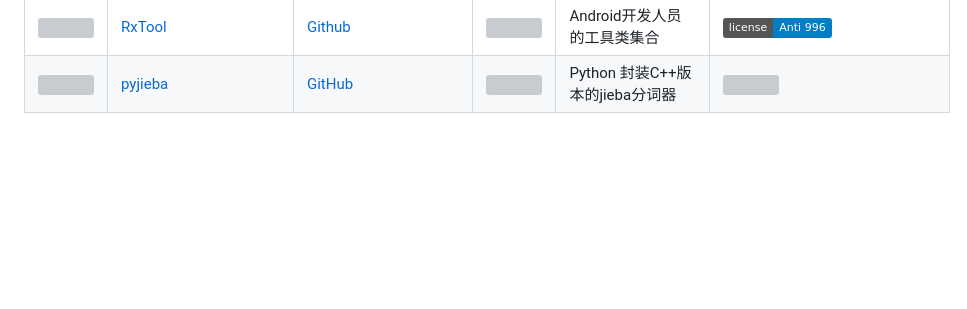
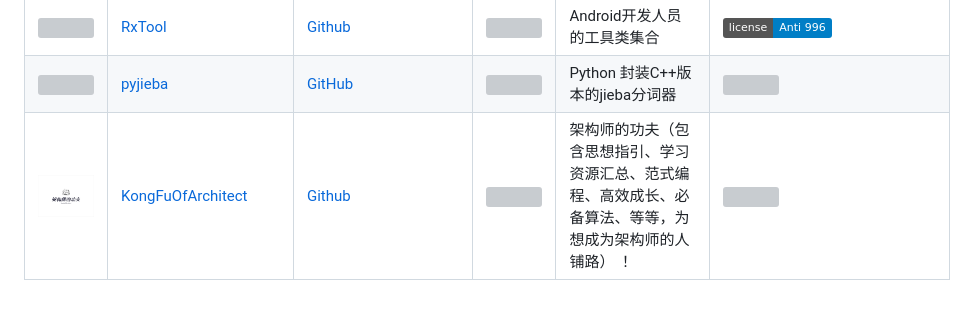
Before and after one commit to 996icu/996.ICU, a Markdown page: awesomelist/README.md, the part around the change. Rendered like a GitHub page; pictures changed too: awesomelist/img/kongfuofarchitecticon.png (added); badges without logos; blank space fills up the shorter version; grey boxes are pictures that could not be loaded.

Commit message:
添加架构师的功夫项目 已添加 反996 License

```diff
--- a/awesomelist/README.md
+++ b/awesomelist/README.md
@@ -152,3 +152,4 @@ Projects under Anti 996ICU License. Thanks for your support!
 |<img src="https://caonima.io/images/logo/caonima.svg" width="60">|[Caonima.io](https://caonima.io)|[Github](https://github.com/danielsz/system)|![](https://img.shields.io/github/stars/danielsz/system.svg)|Clojure and Shadowsocks powered VPN solution|[![LICENSE](https://img.shields.io/badge/license-Anti%20996-blue.svg)](https://github.com/996icu/996.ICU/blob/master/LICENSE)|
 |<img src="https://github.com/vondear/RxTool/blob/master/RxDemo/src/main/res/mipmap-hdpi/ic_launcher.png?raw=true" width="60">|[RxTool](https://github.com/vondear/RxTool) |[Github](https://github.com/vondear/RxTool)|![](https://img.shields.io/github/stars/vondear/RxTool.svg)|Android开发人员的工具类集合|[![LICENSE](https://img.shields.io/badge/license-Anti%20996-blue.svg)](https://github.com/996icu/996.ICU/blob/master/LICENSE)|
 | <img src="https://github.com/chenrulongmaster/images/blob/master/pyjieba.png" width="60"> | [pyjieba](https://github.com/chenrulongmaster/pyjieba) | [GitHub](https://github.com/chenrulongmaster/pyjieba) | ![](https://img.shields.io/github/stars/chenrulongmaster/pyjieba.svg) | Python 封装C++版本的jieba分词器                                  | ![](https://img.shields.io/github/license/chenrulongmaster/pyjieba.svg) |
+| <img src="./img/kongfuofarchitecticon.png" width="60"> | [KongFuOfArchitect](https://github.com/xiaomiwujiecao/KongFuOfArchitect) | [Github](https://github.com/xiaomiwujiecao/KongFuOfArchitect) | ![](https://img.shields.io/github/stars/xiaomiwujiecao/KongFuOfArchitect.svg) | 架构师的功夫（包含思想指引、学习资源汇总、范式编程、高效成长、必备算法、等等，为想成为架构师的人铺路） ！ | ![](https://img.shields.io/github/license/xiaomiwujiecao/KongFuOfArchitect.svg) |
```
